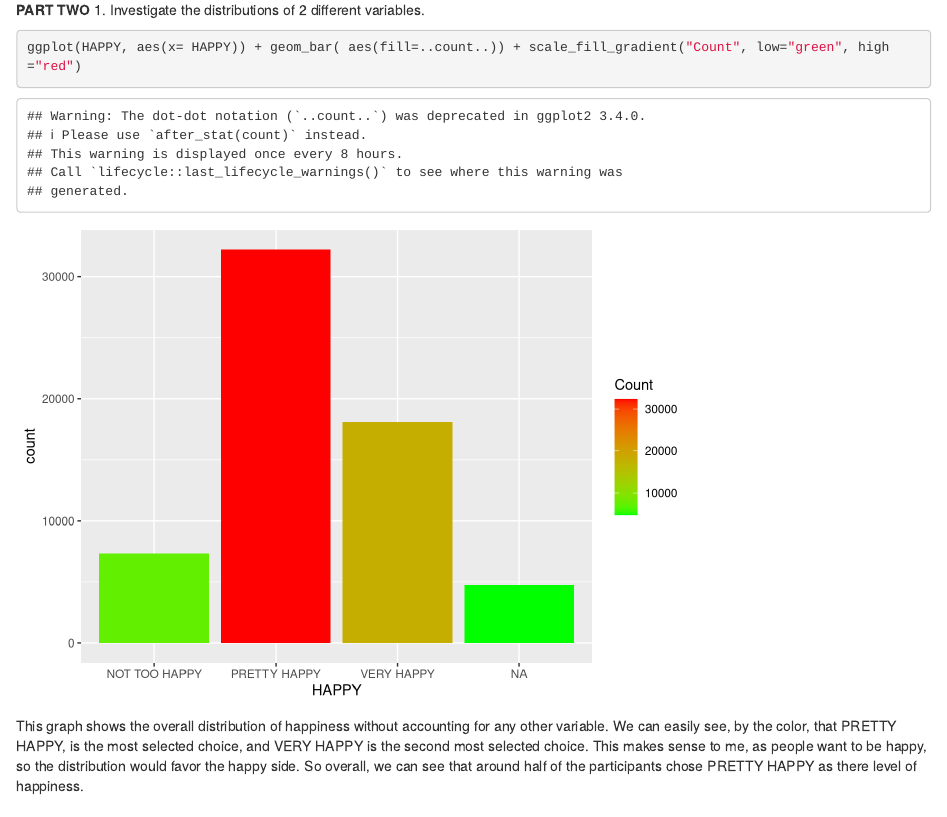
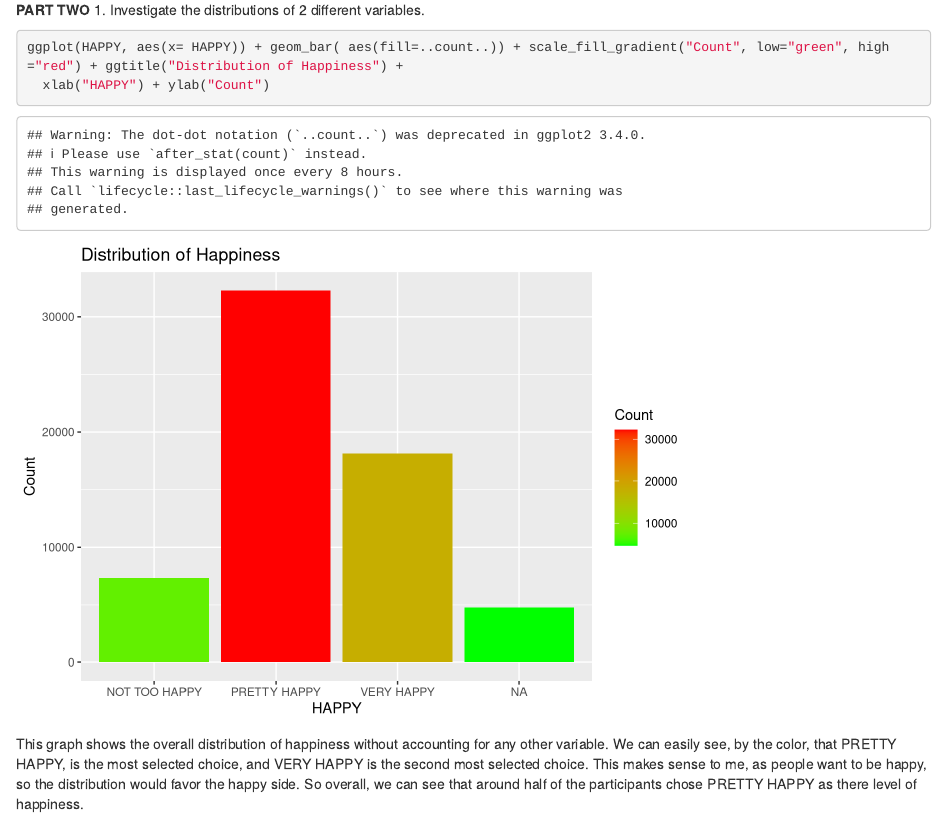
Before and after one commit to ahauglie/ds202_lab3, an R Markdown document (team.Rmd): the page in a window 1100 px wide, from 1730 px down. Rendered offline with R 4.5, knitr and Pandoc, with nearby package versions; some code elsewhere in the file could not run offline.

````diff
--- a/team.Rmd
+++ b/team.Rmd
@@ -67,7 +67,8 @@
  **PART TWO**
 1. Investigate the distributions of 2 different variables.
 ```{r}
-ggplot(HAPPY, aes(x= HAPPY)) + geom_bar( aes(fill=..count..)) + scale_fill_gradient("Count", low="green", high ="red")
+ggplot(HAPPY, aes(x= HAPPY)) + geom_bar( aes(fill=..count..)) + scale_fill_gradient("Count", low="green", high ="red") + ggtitle("Distribution of Happiness") +
+  xlab("HAPPY") + ylab("Count")
 ```
 This graph shows the overall distribution of happiness without accounting for any other variable. We can easily see, by the color, that PRETTY HAPPY, is the most selected choice, and VERY HAPPY is the second most selected choice. This makes sense to me, as people want to be happy, so the distribution would favor the happy side. So overall, we can see that around half of the participants chose PRETTY HAPPY as there level of happiness.
 
````
